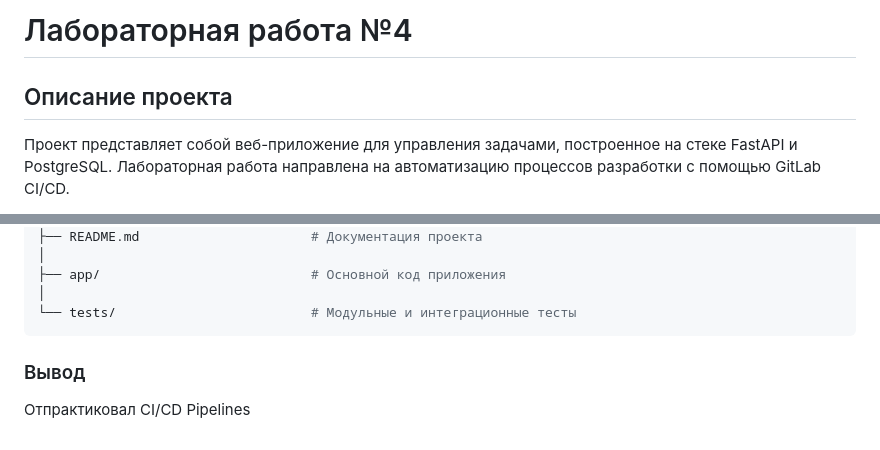
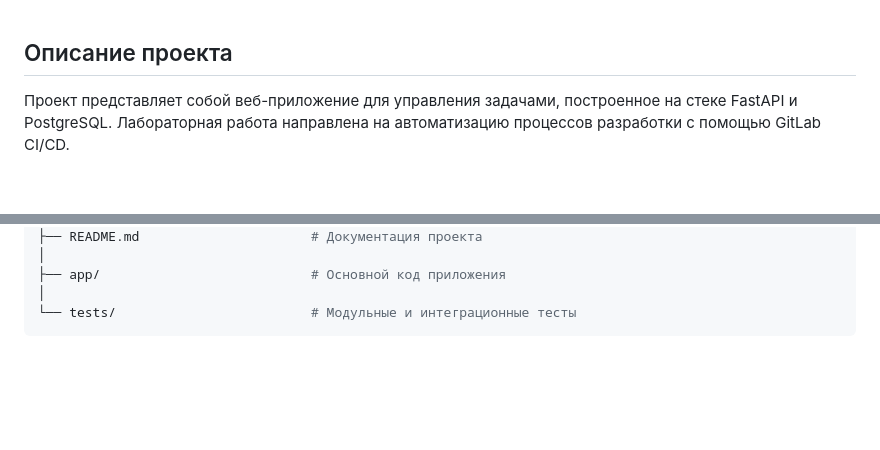
Before and after one commit to skyber20/TODO-matrix, a Markdown page: README.md, 2 parts joined by grey strips. Drawn GitHub-style; blank space fills up the shorter version.

````diff
--- a/README.md
+++ b/README.md
@@ -1,5 +1,3 @@
-# Лабораторная работа №4
-
 ## Описание проекта
 
 Проект представляет собой веб-приложение для управления задачами, построенное на стеке FastAPI и PostgreSQL. Лабораторная работа направлена на автоматизацию процессов разработки с помощью GitLab CI/CD.
@@ -95,6 +93,3 @@ lab4/
 │
 └── tests/                         # Модульные и интеграционные тесты
 ```
-
-### Вывод
-Отпрактиковал CI/CD Pipelines
````
